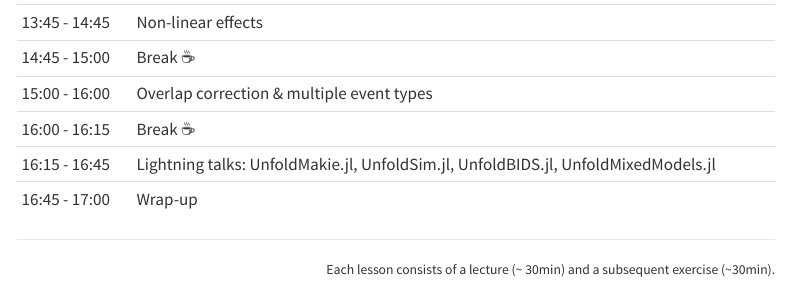
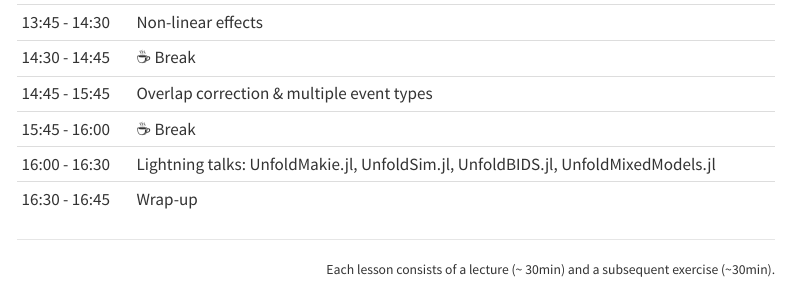
Before and after one commit to s-ccs/workshop_unfold_2025, a Quarto document (website/program.qmd): the page in a window 1100 px wide, from 480 px down. Rendered offline with R 4.5, knitr and Pandoc in place of Quarto, with nearby package versions; menus at the side of the page are left out.

Commit message:
Adapt schedule

```diff
--- a/website/program.qmd
+++ b/website/program.qmd
@@ -19,6 +17,0 @@ All times are in Central European Summer Time (CEST).
-| 13:45 - 14:45 | Non-linear effects                                                                 |
-| 14:45 - 15:00 | Break ☕                                                                            |
-| 15:00 - 16:00 | Overlap correction & multiple event types                                          |
-| 16:00 - 16:15 | Break ☕                                                                            |
-| 16:15 - 16:45 | Lightning talks: UnfoldMakie.jl, UnfoldSim.jl, UnfoldBIDS.jl, UnfoldMixedModels.jl |
-| 16:45 - 17:00 | Wrap-up                                                                            |
@@ -25,7 +19,14 @@ All times are in Central European Summer Time (CEST).
+| 13:45 - 14:30 | Non-linear effects                                                                 |
+| 14:30 - 14:45 | ☕ Break                                                                            |
+| 14:45 - 15:45 | Overlap correction & multiple event types                                          |
+| 15:45 - 16:00 | ☕ Break                                                                            |
+| 16:00 - 16:30 | Lightning talks: UnfoldMakie.jl, UnfoldSim.jl, UnfoldBIDS.jl, UnfoldMixedModels.jl |
+| 16:30 - 16:45 | Wrap-up                                                                            |
 
 : {.hover .striped}
 
----
+------------------------------------------------------------------------
+
 ::: {style="font-size: 80%; text-align: right;"}
-Each lesson consists of a lecture (~ 30min) and a subsequent exercise (~30min).
+Each lesson consists of a lecture (\~ 30min) and a subsequent exercise (\~30min).
 :::
```
Also changed, not shown: website/program.qmd (6 more changed lines).
